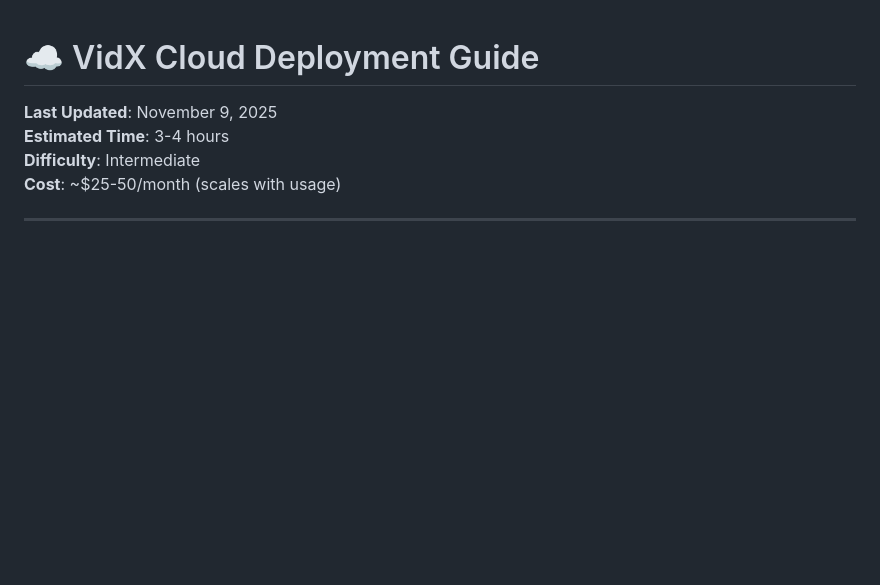
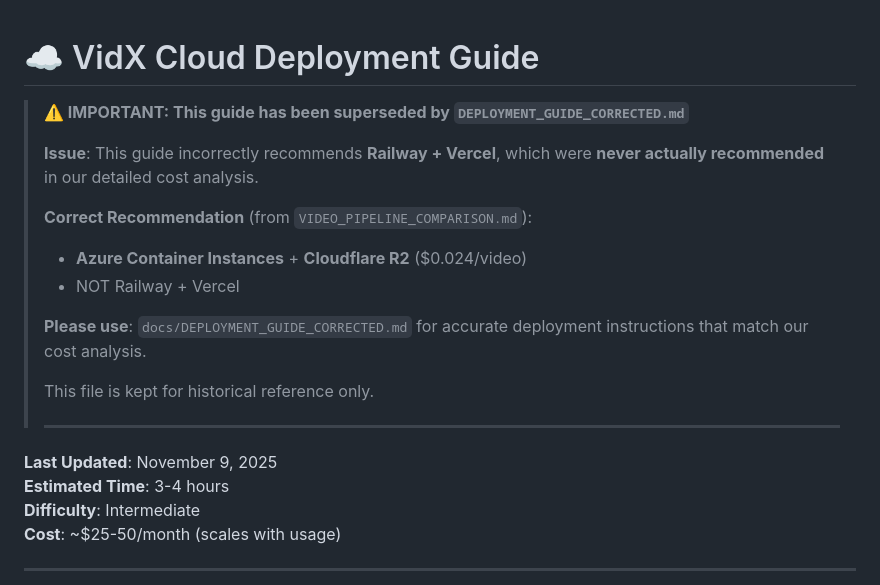
Before and after one commit to Andrei0927/vidx-video-marketplace-revolution, a Markdown page: docs/CLOUD_DEPLOYMENT_GUIDE.md, the part around the change. GitHub-like rendering; blank space fills up the shorter version.

Commit message:
⚠️ Add deprecation notice to old deployment guide
Marked CLOUD_DEPLOYMENT_GUIDE.md as superseded by DEPLOYMENT_GUIDE_CORRECTED.md
Users will be redirected to correct Azure + Cloudflare R2 deployment instructions

```diff
--- a/docs/CLOUD_DEPLOYMENT_GUIDE.md
+++ b/docs/CLOUD_DEPLOYMENT_GUIDE.md
@@ -1,4 +1,18 @@
 # ☁️ VidX Cloud Deployment Guide
+
+> **⚠️ IMPORTANT: This guide has been superseded by `DEPLOYMENT_GUIDE_CORRECTED.md`**
+>
+> **Issue**: This guide incorrectly recommends **Railway + Vercel**, which were **never actually recommended** in our detailed cost analysis.
+>
+> **Correct Recommendation** (from `VIDEO_PIPELINE_COMPARISON.md`):
+> - **Azure Container Instances** + **Cloudflare R2** ($0.024/video)
+> - NOT Railway + Vercel
+>
+> **Please use**: `docs/DEPLOYMENT_GUIDE_CORRECTED.md` for accurate deployment instructions that match our cost analysis.
+>
+> This file is kept for historical reference only.
+>
+> ---
 
 **Last Updated**: November 9, 2025
 **Estimated Time**: 3-4 hours
```
